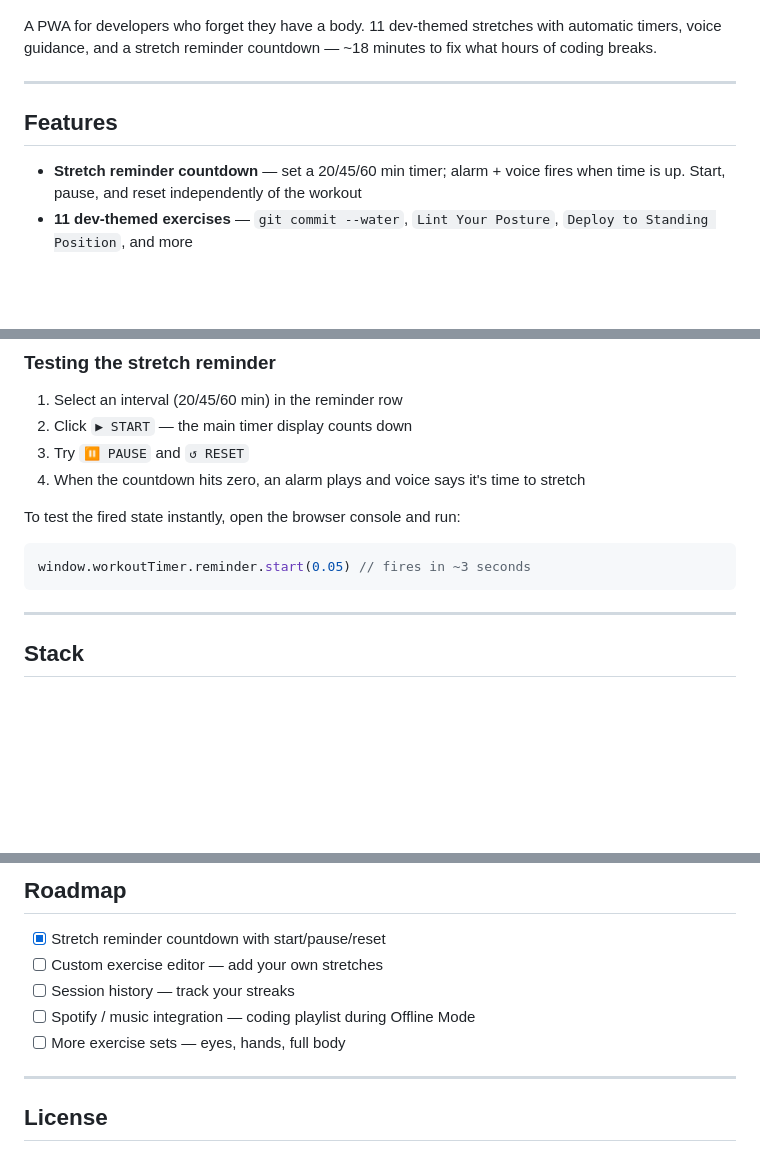
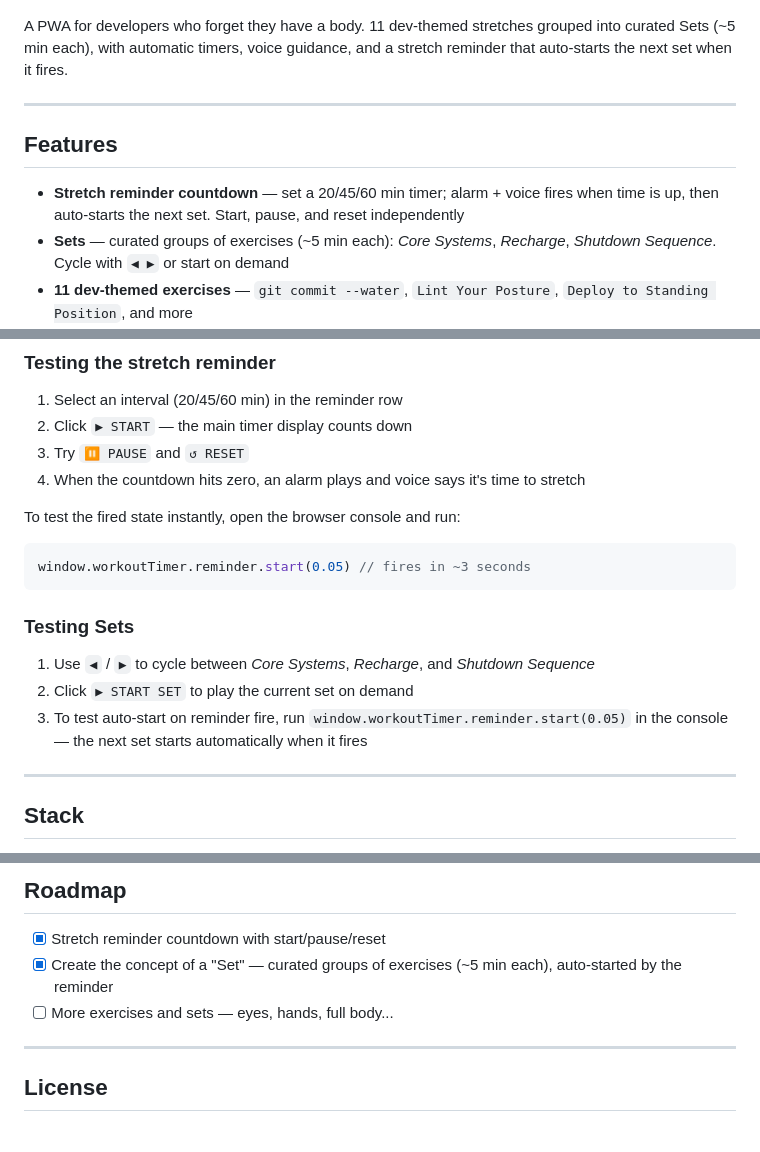
Before and after one commit to jecspt/devstretch, a Markdown page: README.md, 3 parts joined by grey strips. Rendered like a GitHub page; blank space fills up the shorter version.

Commit message:
docs: update CLAUDE.md and README.md for Sets feature
Document the Sets state machine (currentSetIndex/activeSetIndex,
_resolveSetExercises, tick divergence detection), update exercise
editing guidance to cover the SETS array, and reflect Sets in
the README features list, intro blurb, roadmap, and usage guide.

Co-Authored-By: Claude Sonnet 4.6 <noreply@anthropic.com>

````diff
--- a/README.md
+++ b/README.md
@@ -4,13 +4,14 @@
   <img src="screenshots/screenshot.jpg" alt="DevStretch app screenshot" width="700">
 </p>
 
-A PWA for developers who forget they have a body. 11 dev-themed stretches with automatic timers, voice guidance, and a stretch reminder countdown — ~18 minutes to fix what hours of coding breaks.
+A PWA for developers who forget they have a body. 11 dev-themed stretches grouped into curated Sets (~5 min each), with automatic timers, voice guidance, and a stretch reminder that auto-starts the next set when it fires.
 
 ---
 
 ## Features
 
-- **Stretch reminder countdown** — set a 20/45/60 min timer; alarm + voice fires when time is up. Start, pause, and reset independently of the workout
+- **Stretch reminder countdown** — set a 20/45/60 min timer; alarm + voice fires when time is up, then auto-starts the next set. Start, pause, and reset independently
+- **Sets** — curated groups of exercises (~5 min each): *Core Systems*, *Recharge*, *Shutdown Sequence*. Cycle with `◀ ▶` or start on demand
 - **11 dev-themed exercises** — `git commit --water`, `Lint Your Posture`, `Deploy to Standing Position`, and more
 - **Voice guidance** — announces each exercise, halfway points, and countdowns (toggleable)
 - **Sound effects** — beeps, countdowns, completion sounds (toggleable)
@@ -66,6 +67,12 @@ To test the fired state instantly, open the browser console and run:
 window.workoutTimer.reminder.start(0.05) // fires in ~3 seconds
 ```
 
+### Testing Sets
+
+1. Use `◀` / `▶` to cycle between *Core Systems*, *Recharge*, and *Shutdown Sequence*
+2. Click `▶ START SET` to play the current set on demand
+3. To test auto-start on reminder fire, run `window.workoutTimer.reminder.start(0.05)` in the console — the next set starts automatically when it fires
+
 ---
 
 ## Stack
@@ -81,10 +88,8 @@ window.workoutTimer.reminder.start(0.05) // fires in ~3 seconds
 ## Roadmap
 
 - [x] Stretch reminder countdown with start/pause/reset
-- [ ] Custom exercise editor — add your own stretches
-- [ ] Session history — track your streaks
-- [ ] Spotify / music integration — coding playlist during Offline Mode
-- [ ] More exercise sets — eyes, hands, full body
+- [x] Create the concept of a "Set" — curated groups of exercises (~5 min each), auto-started by the reminder
+- [ ] More exercises and sets — eyes, hands, full body...
 
 ---
 
````
Also changed, not shown: CLAUDE.md (+8 -4 lines).
